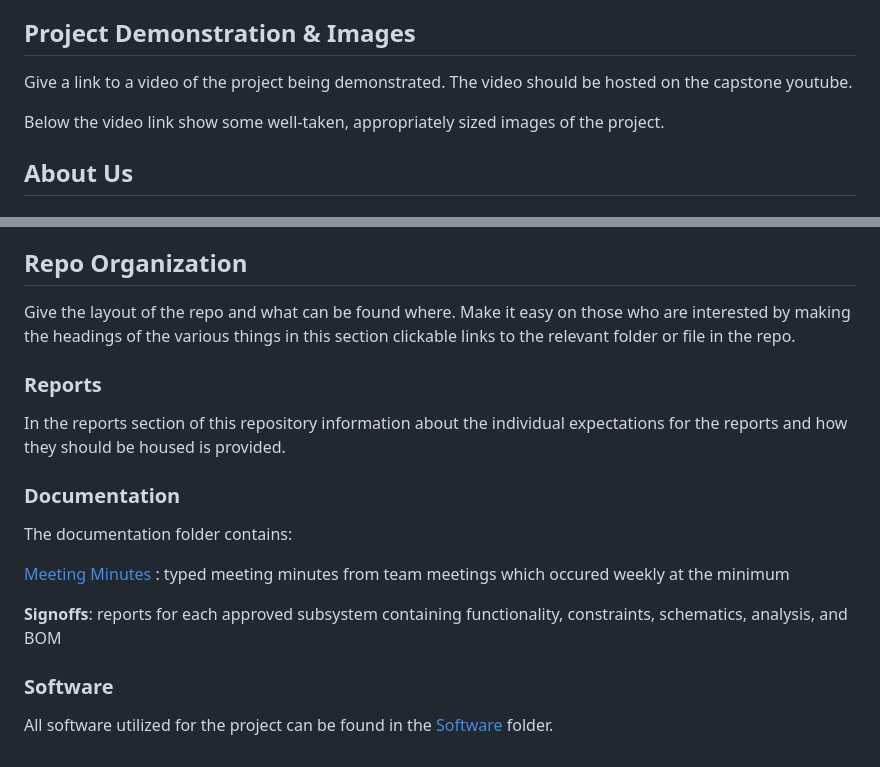
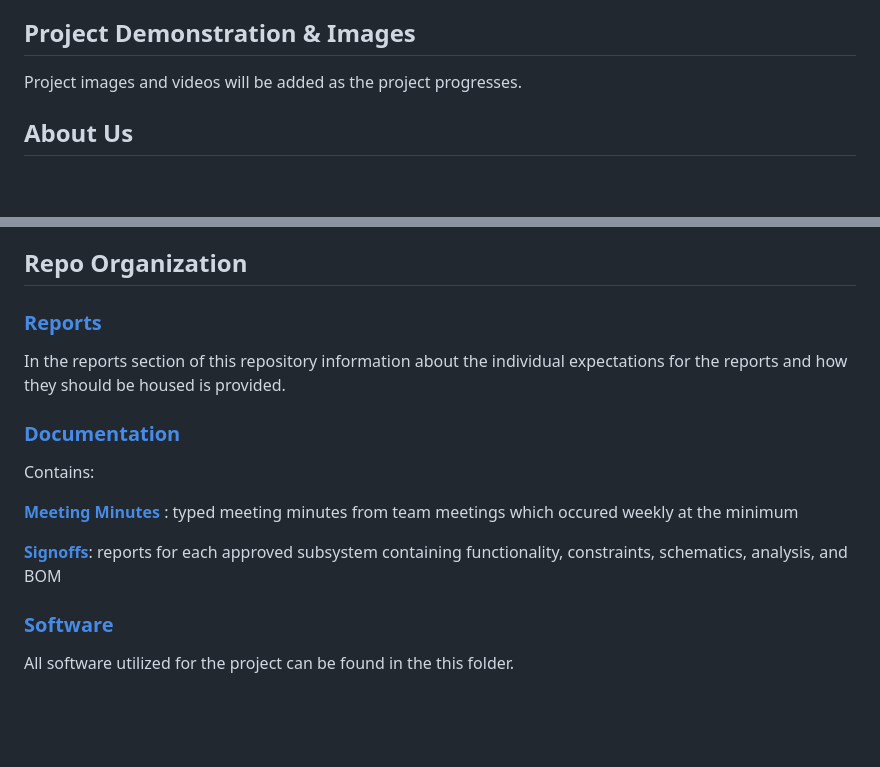
Before and after one commit to Dylan2432/S24_Team3_EV_Motorcycle_Chassis_Dynamometer, a Markdown page: README.md, 2 parts joined by grey strips. Drawn GitHub-style; blank space fills up the shorter version.

Commit message:
Update README.md (main README)

```diff
--- a/README.md
+++ b/README.md
@@ -18,9 +18,7 @@ Projects often have some outcomes that are more interesting than others. Here, h
 
 ## Project Demonstration & Images
 
-Give a link to a video of the project being demonstrated. The video should be hosted on the capstone youtube.
-
-Below the video link show some well-taken, appropriately sized images of the project.
+Project images and videos will be added as the project progresses.
 
 
 ## About Us
@@ -57,21 +55,18 @@ We would like to thank Jesse Roberts for continually giving feedback and advice
 
 ## Repo Organization
 
-Give the layout of the repo and what can be found where. Make it easy on those who are interested by making the headings of the various things in this section clickable links to the relevant folder or file in the repo.
-
-
-### Reports
+### [Reports](/Reports)
 
 In the reports section of this repository information about the individual expectations for the reports and how they should be housed is provided.
 
-### Documentation
+### [Documentation](/Documentation)
 
-The documentation folder contains:
+Contains:
 
-[Meeting Minutes](/Documentation/Meeting%20Minutes) : typed meeting minutes from team meetings which occured weekly at the minimum
+[**Meeting Minutes**](/Documentation/Meeting%20Minutes) : typed meeting minutes from team meetings which occured weekly at the minimum
 
-**Signoffs**: reports for each approved subsystem containing functionality, constraints, schematics, analysis, and BOM
+[**Signoffs**](/Documentation/Signoffs): reports for each approved subsystem containing functionality, constraints, schematics, analysis, and BOM
 
-### Software
+### [Software](./Software)
 
-All software utilized for the project can be found in the [Software](./Software) folder.
+All software utilized for the project can be found in the this folder.
```
